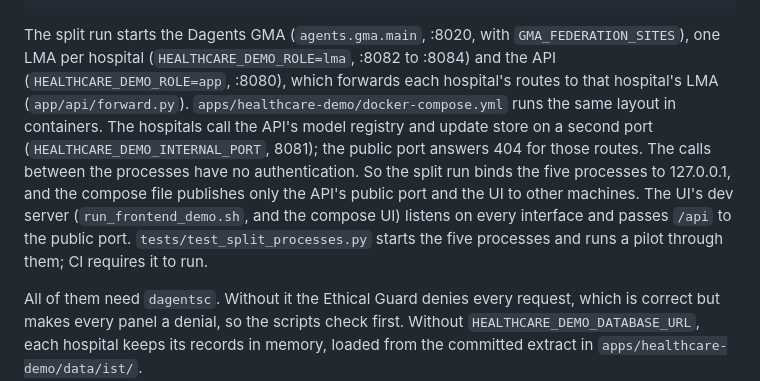
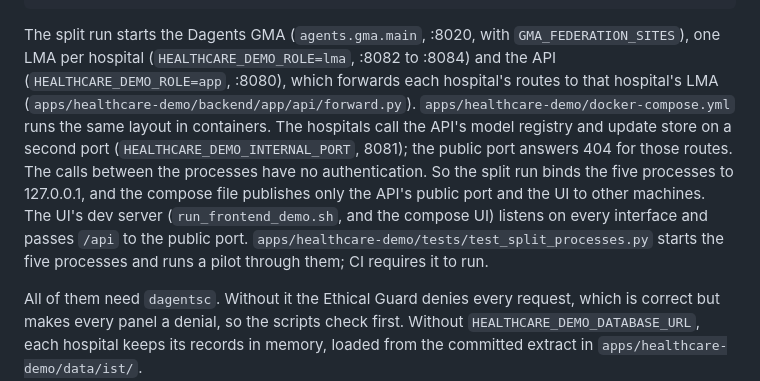
Before and after one commit to pradyunuydarp/Dagents, a Markdown page: CLAUDE.md, the part around the change. Drawn GitHub-style.

Commit message:
Give the split run's file paths in CLAUDE.md from the repository root
CLAUDE.md named app/api/forward.py and tests/test_split_processes.py
without their apps/healthcare-demo prefix. Elsewhere in the file, tests/
means the root folder of checks that span services, so the test path
pointed at a file that does not exist there.

Refs #10

Co-Authored-By: Claude Opus 5.5 <noreply@anthropic.com>
Claude-Session: https://claude.ai/code/session_014BeRutRJSWL66EaCv3tbLt

```diff
--- a/CLAUDE.md
+++ b/CLAUDE.md
@@ -367,7 +367,8 @@ apps/healthcare-demo/scripts/run_frontend_demo.sh --split  # the UI in front of
 The split run starts the Dagents GMA (`agents.gma.main`, :8020, with
 `GMA_FEDERATION_SITES`), one LMA per hospital (`HEALTHCARE_DEMO_ROLE=lma`,
 :8082 to :8084) and the API (`HEALTHCARE_DEMO_ROLE=app`, :8080), which forwards
-each hospital's routes to that hospital's LMA (`app/api/forward.py`).
+each hospital's routes to that hospital's LMA
+(`apps/healthcare-demo/backend/app/api/forward.py`).
 `apps/healthcare-demo/docker-compose.yml` runs the same layout in containers.
 The hospitals call the API's model registry and update store on a second port
 (`HEALTHCARE_DEMO_INTERNAL_PORT`, 8081); the public port answers 404 for those
@@ -375,8 +376,9 @@ routes. The calls between the processes have no authentication. So the split
 run binds the five processes to 127.0.0.1, and the compose file publishes only
 the API's public port and the UI to other machines. The UI's dev server
 (`run_frontend_demo.sh`, and the compose UI) listens on every interface and
-passes `/api` to the public port. `tests/test_split_processes.py` starts the
-five processes and runs a pilot through them; CI requires it to run.
+passes `/api` to the public port.
+`apps/healthcare-demo/tests/test_split_processes.py` starts the five processes
+and runs a pilot through them; CI requires it to run.
 
 All of them need `dagentsc`. Without it the Ethical Guard denies every request,
 which is correct but makes every panel a denial, so the scripts check first.
```
